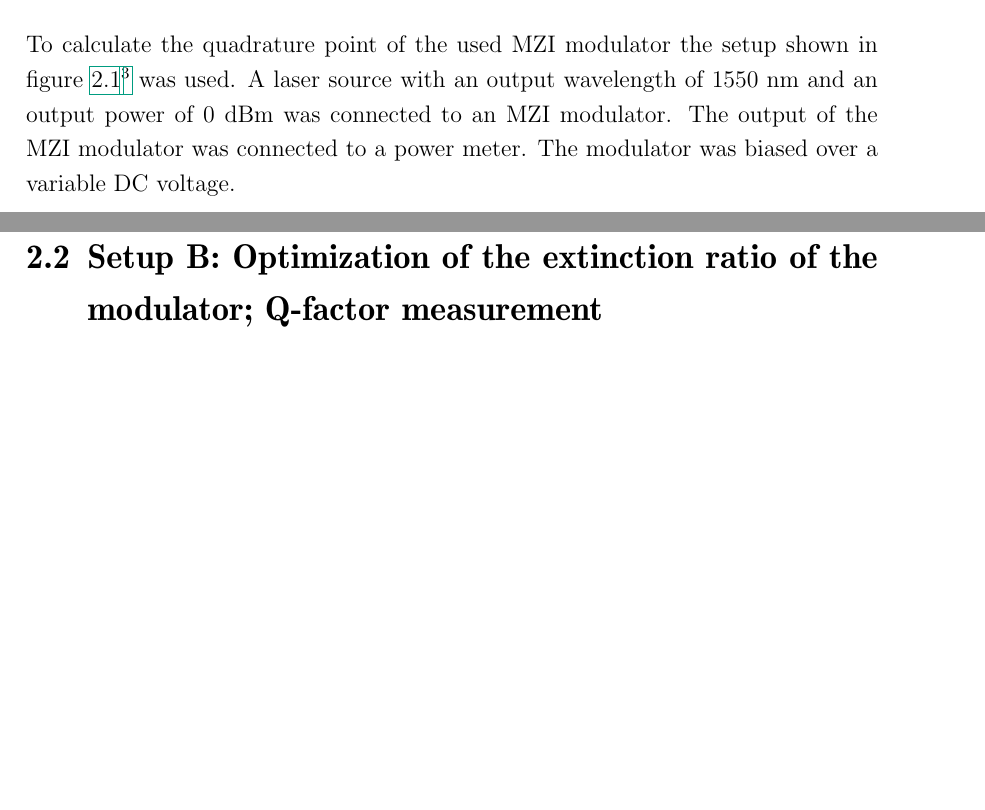
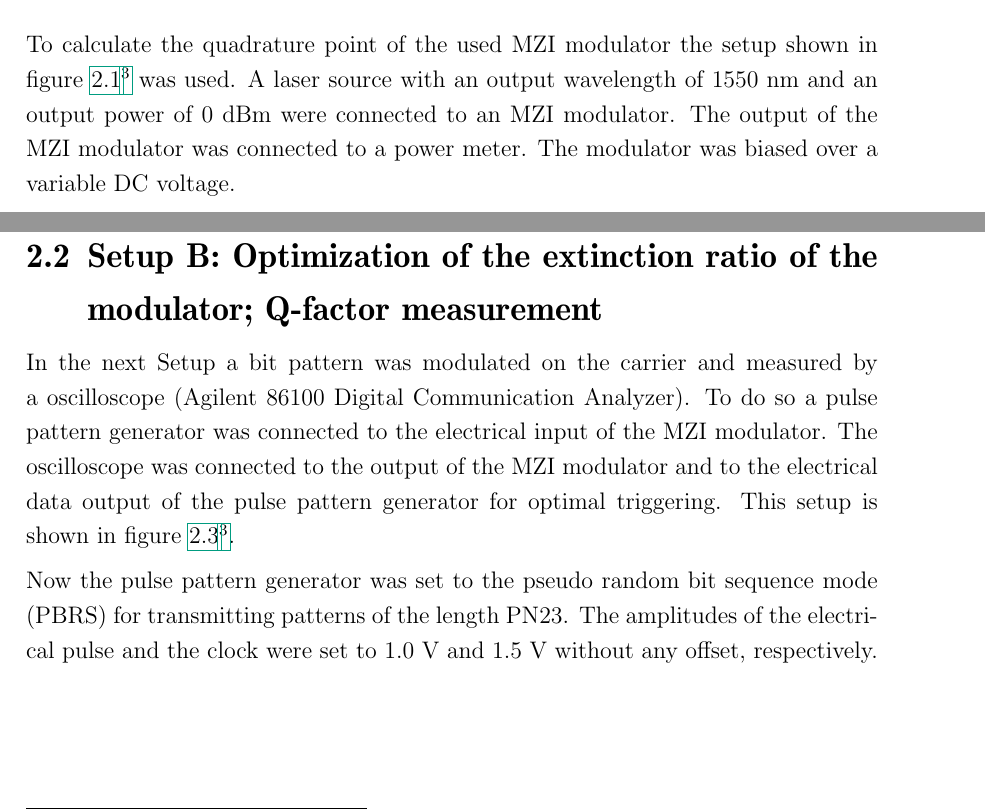
Before and after one commit to whe/Nano-Lab, a LaTeX thesis (OKT/Versuch 8/Ausarbeitung/OKT8.tex, which reads OKT/Versuch 8/Ausarbeitung/experiment.tex): two parts of pages 7 and 8 of 8 before the commit and two parts of pages 7 and 8 of 10 after it, joined at a grey line, cut so that both start at the same text, the shorter picture padded with empty space. Compiled offline with pdfLaTeX.

Commit message:
gelaber setup B

```diff
--- a/OKT/Versuch 8/Ausarbeitung/experiment.tex
+++ b/OKT/Versuch 8/Ausarbeitung/experiment.tex
@@ -2,7 +2,7 @@
 \todo{ne tolle Einleitung schreiben}
 
 \section{Setup A: Estimation of the quadrature point of the MZI modulator}
-To calculate the quadrature point of the used MZI modulator the setup shown in figure \ref{fig:A_setup}\footnote[3]{Luca Alloatti, Materials for the preparation of OKT lab 8} was used. A laser source with an output wavelength of 1550~nm and an output power of 0~dBm was connected to an MZI modulator. The output of the MZI modulator was connected to a power meter. The modulator was biased over a variable DC voltage.
+To calculate the quadrature point of the used MZI modulator the setup shown in figure \ref{fig:A_setup}\footnote[3]{Luca Alloatti, Materials for the preparation of OKT lab 8} was used. A laser source with an output wavelength of 1550~nm and an output power of 0~dBm were connected to an MZI modulator. The output of the MZI modulator was connected to a power meter. The modulator was biased over a variable DC voltage.
 
 The DC voltage was swept from -4.8~V to 5.1~V in steps of 0.3~V. At every point the output power of the MZM was measured.
 
@@ -47,4 +46,9 @@ The quadrature point of the transfer function of the modulator was determined to
 
+
+
+In the next Setup a bit pattern was modulated on the carrier and measured by a oscilloscope (Agilent 86100 Digital Communication Analyzer). To do so a pulse pattern generator was connected to the electrical input of the MZI modulator. The oscilloscope was connected to the output of the MZI modulator and to the electrical data output of the pulse pattern generator for optimal triggering. This setup is shown in figure \ref{fig:B_setup}\footnote[3]{Luca Alloatti, Materials for the preparation of OKT lab 8}.
+
+Now the pulse pattern generator was set to the pseudo random bit sequence mode (PBRS) for transmitting patterns of the length PN23. The amplitudes of the electrical pulse and the clock were set to 1.0~V and 1.5~V without any offset, respectively.
 
 \begin{figure}%
 \centering
```
Also changed, not shown: OKT/Versuch 8/Ausarbeitung/experiment.tex (1 more changed lines).
